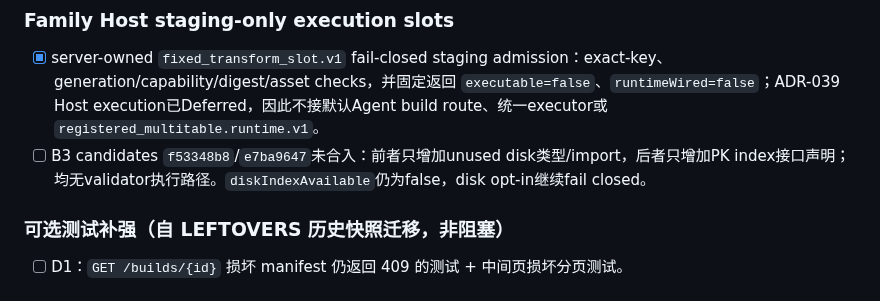
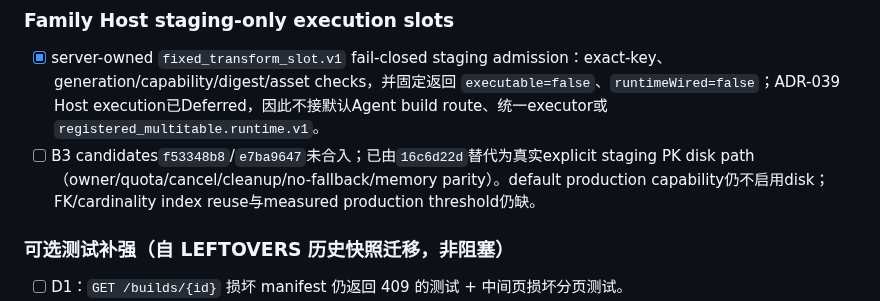
Before and after one commit to Lidozs55/BioMed-QAgent, a Markdown page: docs/ISSUES.md, the part around the change. GitHub-like rendering.

```diff
--- a/docs/ISSUES.md
+++ b/docs/ISSUES.md
@@ -62,7 +62,7 @@
 ### Family Host staging-only execution slots
 
 - [x] server-owned `fixed_transform_slot.v1` fail-closed staging admission：exact-key、generation/capability/digest/asset checks，并固定返回 `executable=false`、`runtimeWired=false`；ADR-039 Host execution已Deferred，因此不接默认Agent build route、统一executor或`registered_multitable.runtime.v1`。
-- [ ] B3 candidates `f53348b8`/`e7ba9647`未合入：前者只增加unused disk类型/import，后者只增加PK index接口声明；均无validator执行路径。`diskIndexAvailable`仍为false，disk opt-in继续fail closed。
+- [ ] B3 candidates`f53348b8`/`e7ba9647`未合入；已由`16c6d22d`替代为真实explicit staging PK disk path（owner/quota/cancel/cleanup/no-fallback/memory parity）。default production capability仍不启用disk；FK/cardinality index reuse与measured production threshold仍缺。
 
 ### 可选测试补强（自 LEFTOVERS 历史快照迁移，非阻塞）
 
```
Also changed, not shown: docs/TODO.md (+2 -1 lines).
